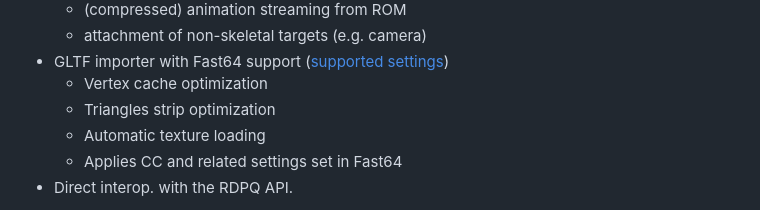
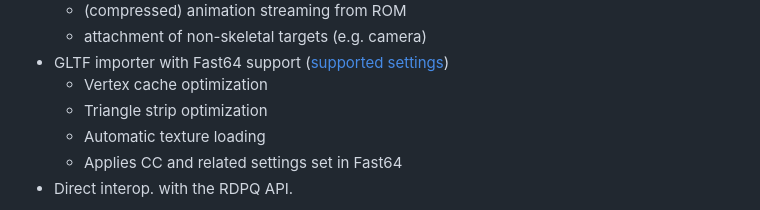
Before and after one commit to HailToDodongo/tiny3d, a Markdown page: README.md, the part around the change. GitHub-like rendering.

Commit message:
fix: typo

```diff
--- a/README.md
+++ b/README.md
@@ -22,7 +22,7 @@ Features include:
     - attachment of non-skeletal targets (e.g. camera)
 - GLTF importer with Fast64 support ([supported settings](docs/fast64Settings.md))
     - Vertex cache optimization
-    - Triangles strip optimization
+    - Triangle strip optimization
     - Automatic texture loading
     - Applies CC and related settings set in Fast64
 - Direct interop. with the RDPQ API.
```
